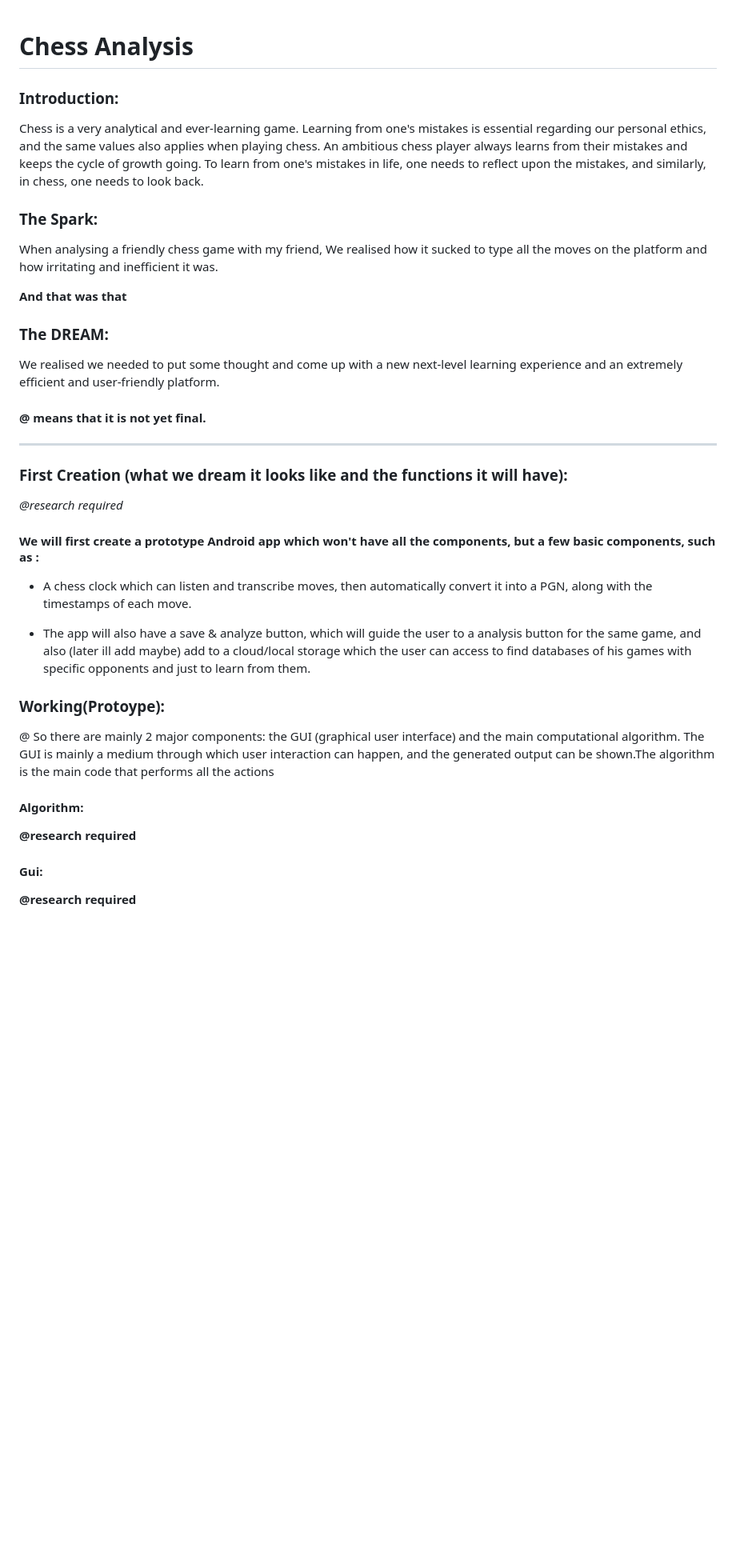
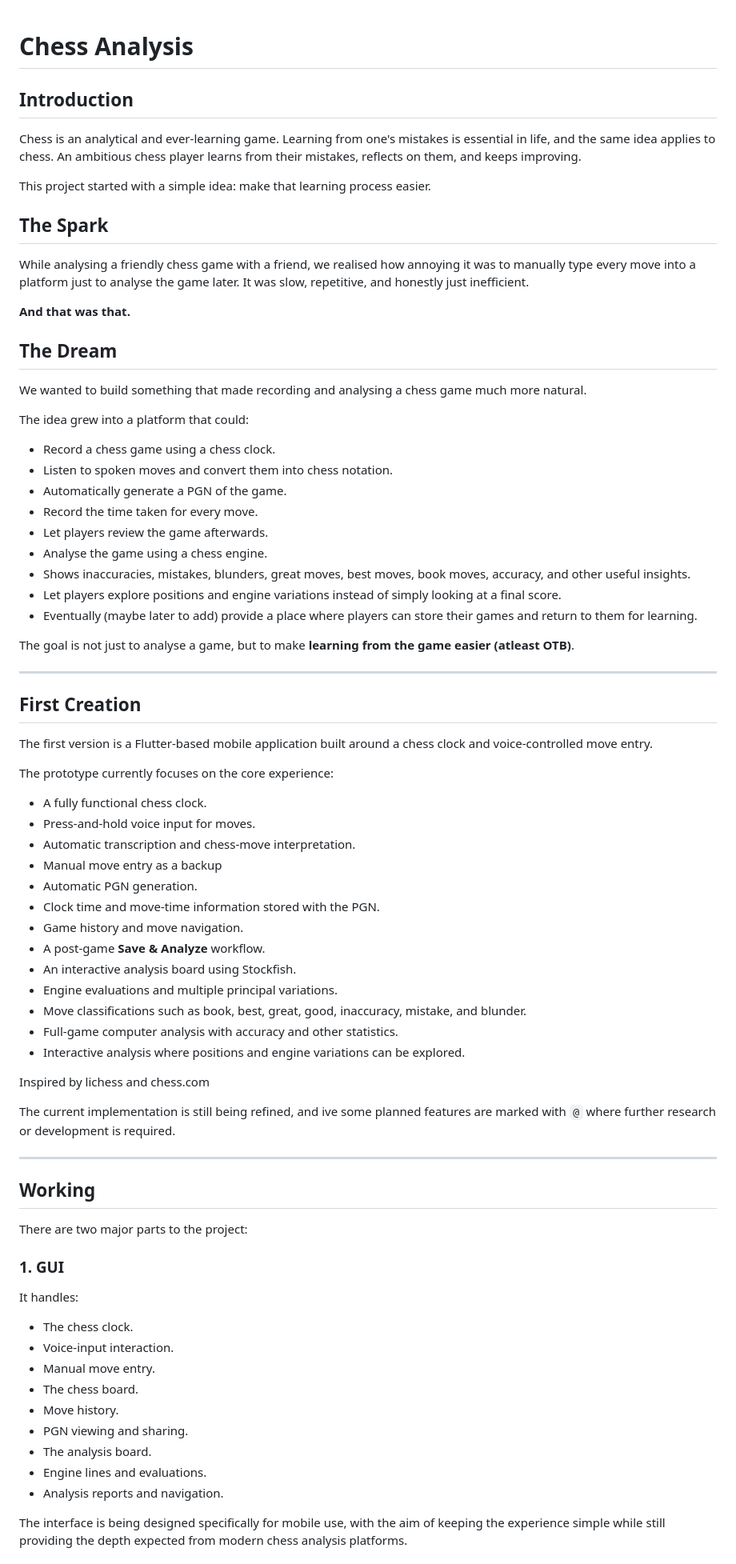
Before and after one commit to AB-TheCoder/Voice_move, a Markdown page: README.md, the part around one of its changes. Shown at 80% size. Drawn GitHub-style; blank space fills up the shorter version.

```diff
--- a/README.md
+++ b/README.md
@@ -1,48 +1,79 @@
 # Chess Analysis
 
+## Introduction
 
+Chess is an analytical and ever-learning game. Learning from one's mistakes is essential in life, and the same idea applies to chess. An ambitious chess player learns from their mistakes, reflects on them, and keeps improving.
 
-### Introduction:
+This project started with a simple idea: make that learning process easier.
 
-Chess is a very analytical and ever-learning game. Learning from one's mistakes is essential regarding our personal ethics, and the same values also applies when playing chess. An ambitious chess player always learns from their mistakes and keeps the cycle of growth going. To learn from one's mistakes in life, one needs to reflect upon the mistakes, and similarly, in chess, one needs to look back.
+## The Spark
 
+While analysing a friendly chess game with a friend, we realised how annoying it was to manually type every move into a platform just to analyse the game later. It was slow, repetitive, and honestly just inefficient.
 
+**And that was that.**
 
-### The Spark:
+## The Dream
 
-When analysing a friendly chess game with my friend, We realised how it sucked to type all the moves on the platform and how irritating and inefficient it was.
+We wanted to build something that made recording and analysing a chess game much more natural.
 
-**And that was that**
+The idea grew into a platform that could:
 
+- Record a chess game using a chess clock.
+- Listen to spoken moves and convert them into chess notation.
+- Automatically generate a PGN of the game.
+- Record the time taken for every move.
+- Let players review the game afterwards.
+- Analyse the game using a chess engine.
+- Shows inaccuracies, mistakes, blunders, great moves, best moves, book moves, accuracy, and other useful insights.
+- Let players explore positions and engine variations instead of simply looking at a final score.
+- Eventually (maybe later to add) provide a place where players can store their games and return to them for learning.
 
+The goal is not just to analyse a game, but to make **learning from the game easier (atleast OTB)**.
 
-### The DREAM:
+---
 
-We realised we needed to put some thought and come up with a new next-level learning experience and an extremely efficient and user-friendly platform.
+## First Creation
 
+The first version is a Flutter-based mobile application built around a chess clock and voice-controlled move entry.
 
+The prototype currently focuses on the core experience:
 
+- A fully functional chess clock.
+- Press-and-hold voice input for moves.
+- Automatic transcription and chess-move interpretation.
+- Manual move entry as a backup
+- Automatic PGN generation.
+- Clock time and move-time information stored with the PGN.
+- Game history and move navigation.
+- A post-game **Save & Analyze** workflow.
+- An interactive analysis board using Stockfish.
+- Engine evaluations and multiple principal variations.
+- Move classifications such as book, best, great, good, inaccuracy, mistake, and blunder.
+- Full-game computer analysis with accuracy and other statistics.
+- Interactive analysis where positions and engine variations can be explored.
 
-#### @ means that it is not yet final.
-*******************************************************************************************************************************************************************
-### First Creation (what we dream it looks like and the functions it will have):
-*@research required*
+Inspired by lichess and chess.com
 
- #### We will first create a prototype Android app which won't have all the components, but a few basic components, such as :
+The current implementation is still being refined, and ive some planned features are marked with `@` where further research or development is required.
 
-* A chess clock which can listen and transcribe moves, then automatically convert it into a PGN, along with the timestamps of each move.
+---
 
-* The app will also have a save & analyze button, which will guide the user to a analysis button for the same game, and also (later ill add maybe) add to a cloud/local storage which the user can access to find databases of his games with specific opponents and just to learn from them.
+## Working
 
-### Working(Protoype):
-@
-So there are mainly 2 major components: the GUI (graphical user interface) and the main computational algorithm.
-The GUI is mainly a medium through which user interaction can happen, and the generated output can be shown.The algorithm is the main code that  performs all the actions
+There are two major parts to the project:
 
-#### Algorithm:
-**@research required**
+### 1. GUI
+It handles:
 
-#### Gui:
-**@research required**
+- The chess clock.
+- Voice-input interaction.
+- Manual move entry.
+- The chess board.
+- Move history.
+- PGN viewing and sharing.
+- The analysis board.
+- Engine lines and evaluations.
+- Analysis reports and navigation.
 
+The interface is being designed specifically for mobile use, with the aim of keeping the experience simple while still providing the depth expected from modern chess analysis platforms.
 
```
Also changed, not shown: other parts of README.md (+80 -33 lines).
